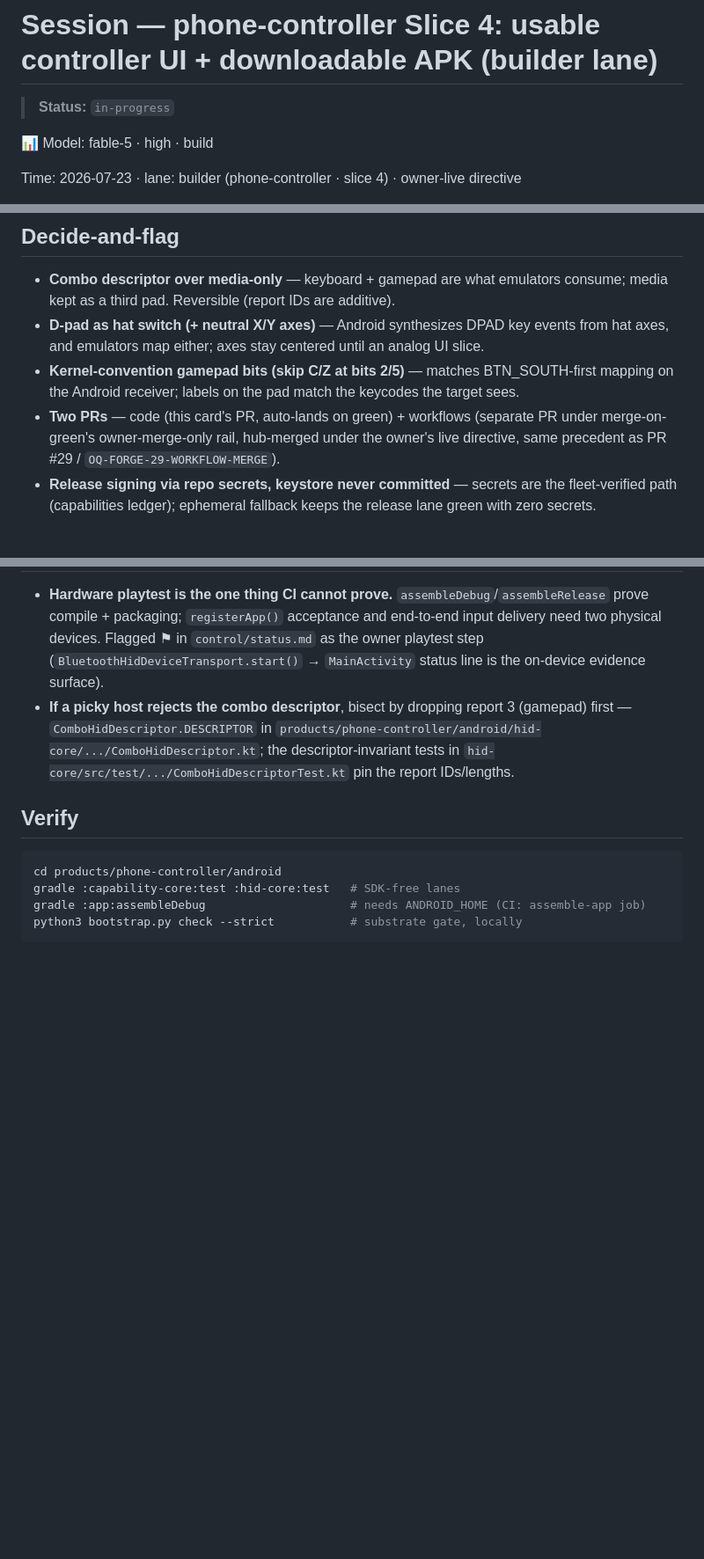
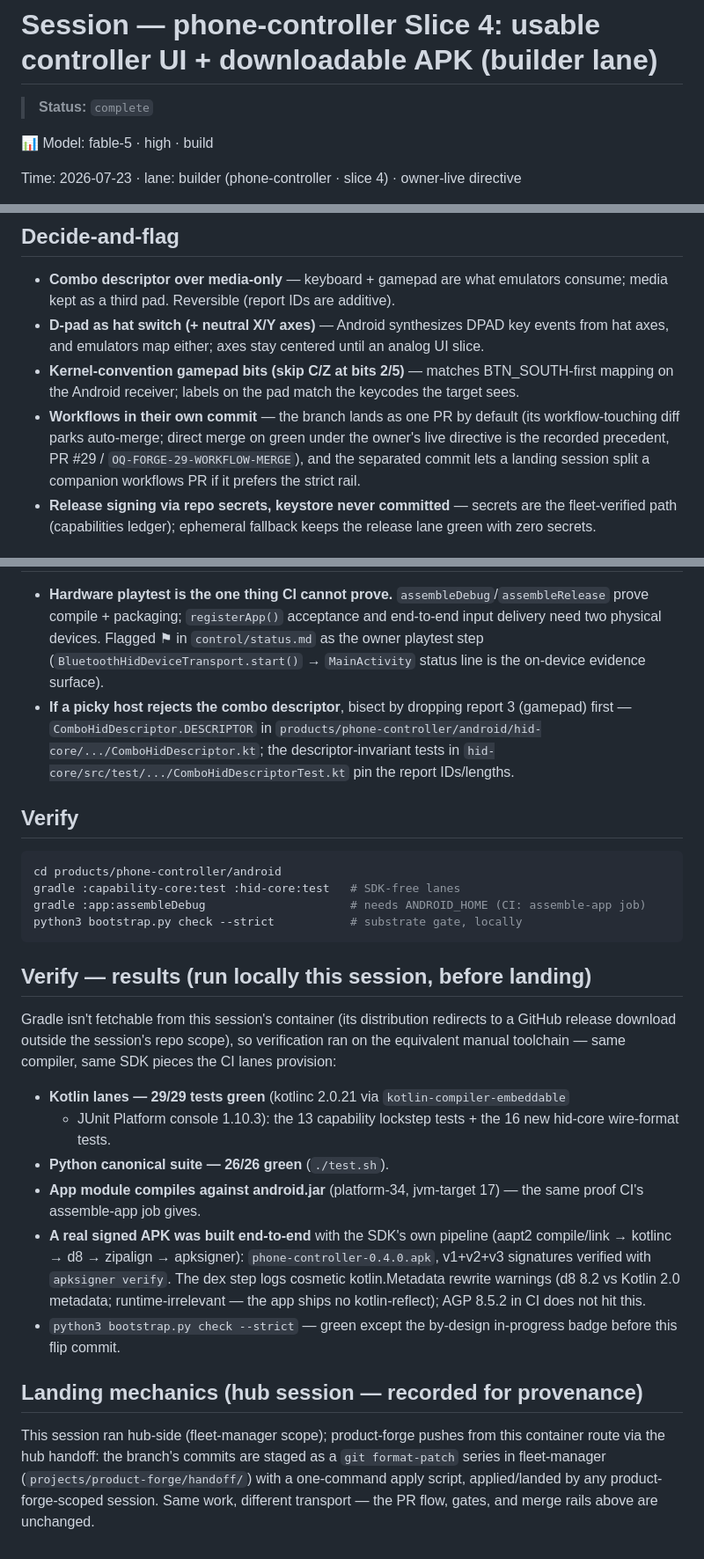
Before and after one commit to menno420/product-forge, a Markdown page: .sessions/2026-07-23-phone-controller-slice4-apk.md, 3 parts joined by grey strips. Shown at 88% size. Drawn GitHub-style; blank space fills up the shorter version.

````diff
--- a/.sessions/2026-07-23-phone-controller-slice4-apk.md
+++ b/.sessions/2026-07-23-phone-controller-slice4-apk.md
@@ -1,6 +1,6 @@
 # Session — phone-controller Slice 4: usable controller UI + downloadable APK (builder lane)
 
-> **Status:** `in-progress`
+> **Status:** `complete`
 
 📊 Model: fable-5 · high · build
 
@@ -80,9 +80,11 @@ core stays the canonical decision table; no `:capability-core` or `src/` changes
   from hat axes, and emulators map either; axes stay centered until an analog UI slice.
 - **Kernel-convention gamepad bits (skip C/Z at bits 2/5)** — matches BTN_SOUTH-first
   mapping on the Android receiver; labels on the pad match the keycodes the target sees.
-- **Two PRs** — code (this card's PR, auto-lands on green) + workflows (separate PR under
-  merge-on-green's owner-merge-only rail, hub-merged under the owner's live directive,
-  same precedent as PR #29 / `OQ-FORGE-29-WORKFLOW-MERGE`).
+- **Workflows in their own commit** — the branch lands as one PR by default (its
+  workflow-touching diff parks auto-merge; direct merge on green under the owner's live
+  directive is the recorded precedent, PR #29 / `OQ-FORGE-29-WORKFLOW-MERGE`), and the
+  separated commit lets a landing session split a companion workflows PR if it prefers
+  the strict rail.
 - **Release signing via repo secrets, keystore never committed** — secrets are the
   fleet-verified path (capabilities ledger); ephemeral fallback keeps the release lane
   green with zero secrets.
@@ -108,3 +110,31 @@ gradle :capability-core:test :hid-core:test   # SDK-free lanes
 gradle :app:assembleDebug                     # needs ANDROID_HOME (CI: assemble-app job)
 python3 bootstrap.py check --strict           # substrate gate, locally
 ```
+
+## Verify — results (run locally this session, before landing)
+
+Gradle isn't fetchable from this session's container (its distribution redirects to a
+GitHub release download outside the session's repo scope), so verification ran on the
+equivalent manual toolchain — same compiler, same SDK pieces the CI lanes provision:
+
+- **Kotlin lanes — 29/29 tests green** (kotlinc 2.0.21 via `kotlin-compiler-embeddable`
+  + JUnit Platform console 1.10.3): the 13 capability lockstep tests + the 16 new
+  hid-core wire-format tests.
+- **Python canonical suite — 26/26 green** (`./test.sh`).
+- **App module compiles against android.jar** (platform-34, jvm-target 17) — the same
+  proof CI's assemble-app job gives.
+- **A real signed APK was built end-to-end** with the SDK's own pipeline
+  (aapt2 compile/link → kotlinc → d8 → zipalign → apksigner): `phone-controller-0.4.0.apk`,
+  v1+v2+v3 signatures verified with `apksigner verify`. The dex step logs cosmetic
+  kotlin.Metadata rewrite warnings (d8 8.2 vs Kotlin 2.0 metadata; runtime-irrelevant —
+  the app ships no kotlin-reflect); AGP 8.5.2 in CI does not hit this.
+- `python3 bootstrap.py check --strict` — green except the by-design in-progress badge
+  before this flip commit.
+
+## Landing mechanics (hub session — recorded for provenance)
+
+This session ran hub-side (fleet-manager scope); product-forge pushes from this
+container route via the hub handoff: the branch's commits are staged as a
+`git format-patch` series in fleet-manager (`projects/product-forge/handoff/`) with a
+one-command apply script, applied/landed by any product-forge-scoped session. Same
+work, different transport — the PR flow, gates, and merge rails above are unchanged.
````
Also changed, not shown: control/status.md (+61 -56 lines).
